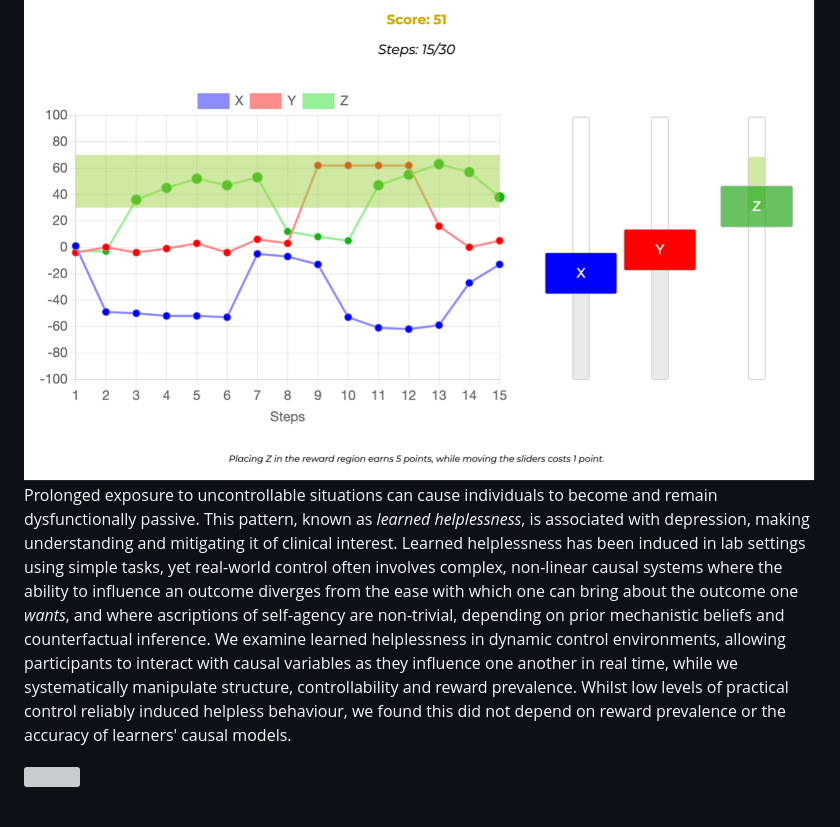
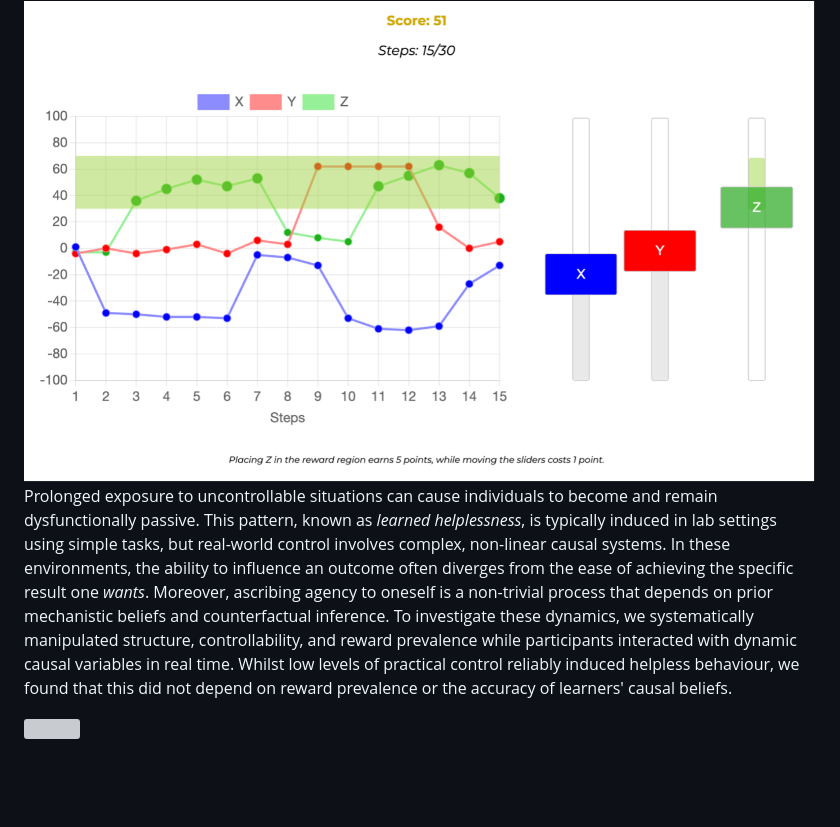
Before and after one commit to J2hwz/causal_helplessness, a Markdown page: README.md, the part around the change. Rendered like a GitHub page; blank space fills up the shorter version; grey boxes are pictures that could not be loaded.

```diff
--- a/README.md
+++ b/README.md
@@ -13,7 +13,7 @@ __Contents__:
 
 <img src="figures/task_screenshot.png" width="100%" align="center">
 
-Prolonged exposure to uncontrollable situations can cause individuals to become and remain dysfunctionally passive. This pattern, known as *learned helplessness*, is associated with depression, making understanding and mitigating it of clinical interest. Learned helplessness has been induced in lab settings using simple tasks, yet real-world control often involves complex, non-linear causal systems where the ability to influence an outcome diverges from the ease with which one can bring about the outcome one *wants*, and where ascriptions of self-agency are non-trivial, depending on prior mechanistic beliefs and counterfactual inference. We examine learned helplessness in dynamic control environments, allowing participants to interact with causal variables as they influence one another in real time, while we systematically manipulate structure, controllability and reward prevalence. Whilst low levels of practical control reliably induced helpless behaviour, we found this did not depend on reward prevalence or the accuracy of learners' causal models.
+Prolonged exposure to uncontrollable situations can cause individuals to become and remain dysfunctionally passive. This pattern, known as *learned helplessness*, is typically induced in lab settings using simple tasks, but real-world control involves complex, non-linear causal systems. In these environments, the ability to influence an outcome often diverges from the ease of achieving the specific result one *wants*. Moreover, ascribing agency to oneself is a non-trivial process that depends on prior mechanistic beliefs and counterfactual inference. To investigate these dynamics, we systematically manipulated structure, controllability, and reward prevalence while participants interacted with dynamic causal variables in real time. Whilst low levels of practical control reliably induced helpless behaviour, we found that this did not depend on reward prevalence or the accuracy of learners' causal beliefs.
 
 <img src="figures/experiment_flowchart.png" width="100%" align="center">
 
```
